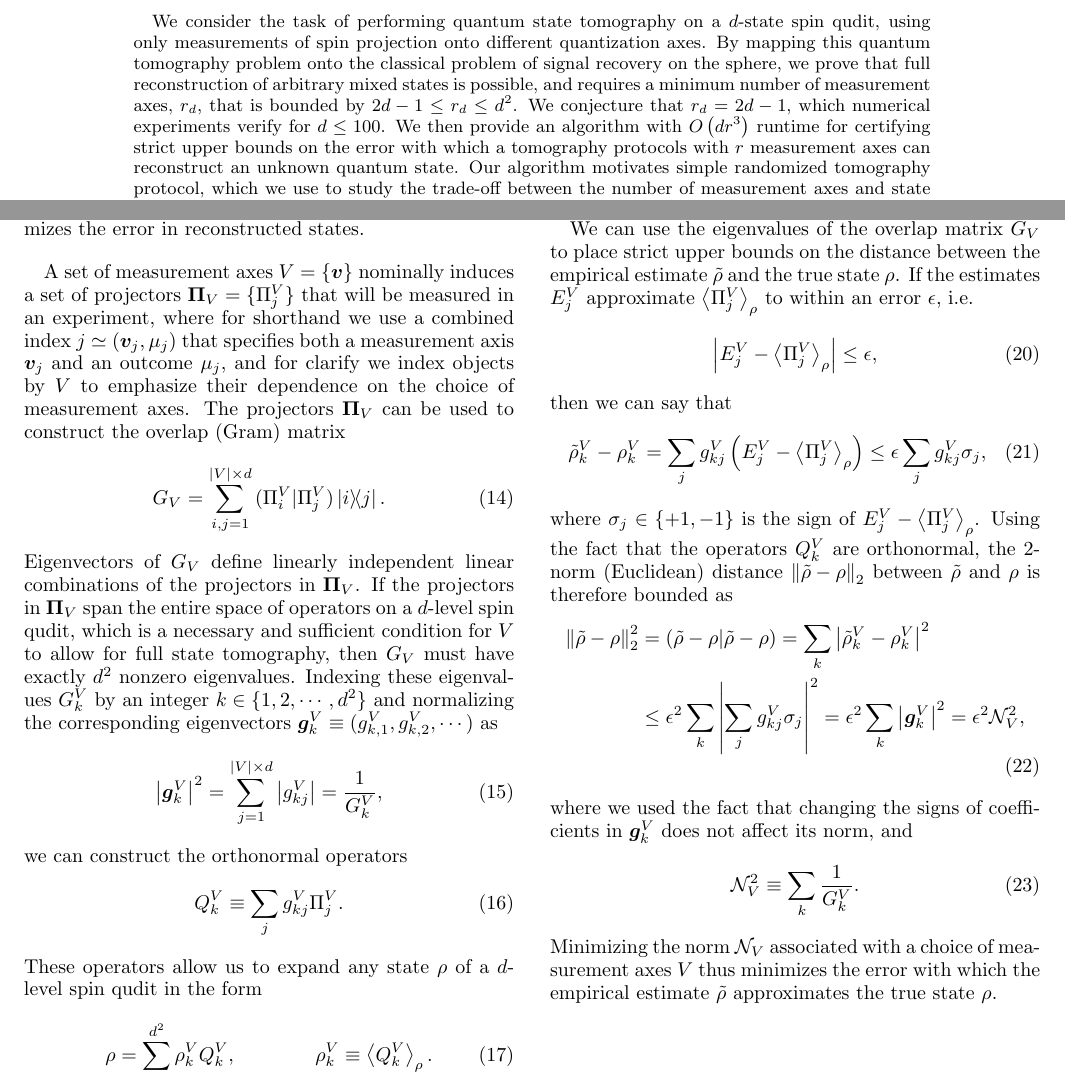
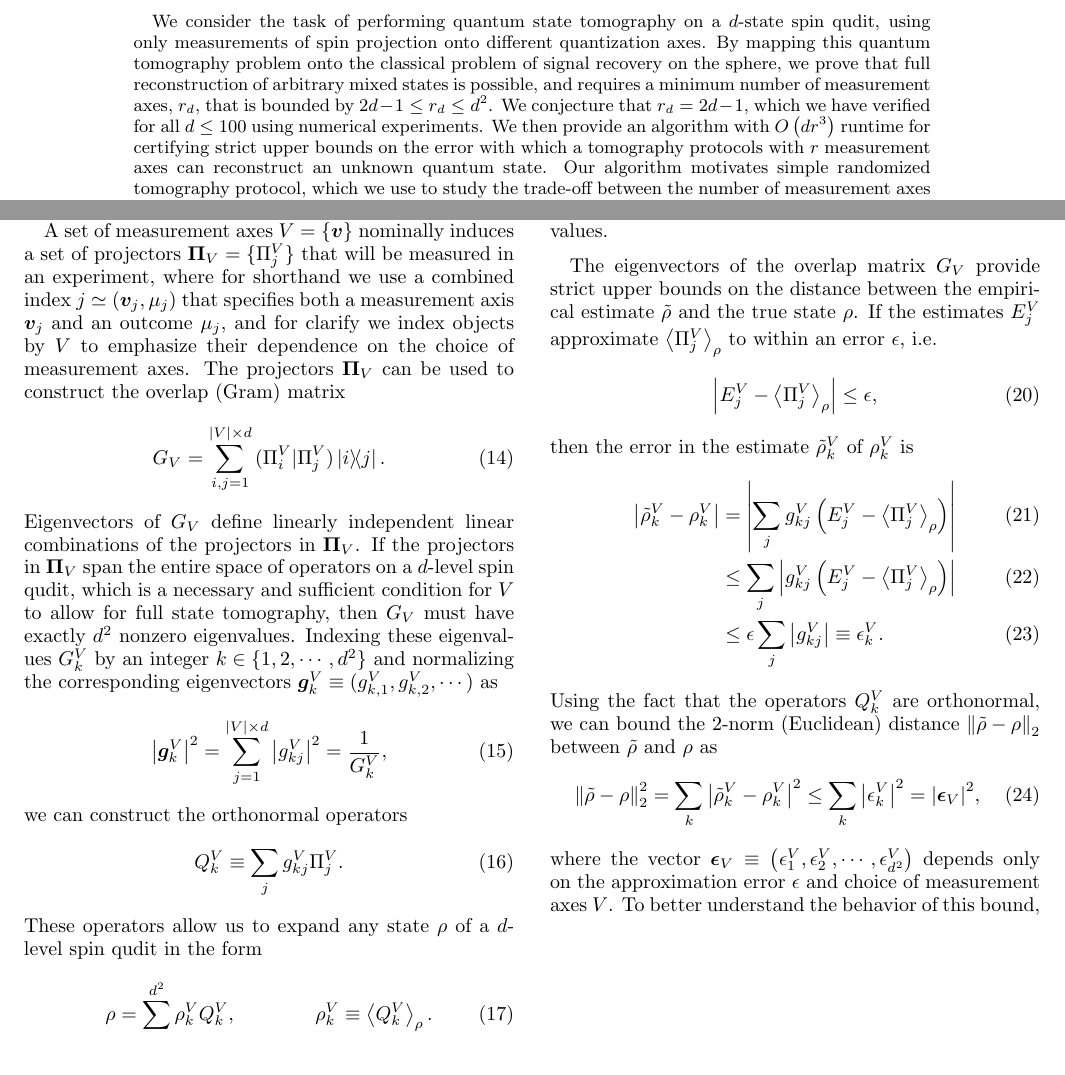
Before and after one commit to perlinm/rey_research, a LaTeX paper (sun_phases/spin_qudit_tomo.tex): two parts of pages 1 and 4 of 8, joined at a grey line, cut so that both start at the same text. Compiled offline with pdfLaTeX.

Commit message:
fixed mistake in the derivation of an error bound on a reconstructed state

```diff
--- a/sun_phases/spin_qudit_tomo.tex
+++ b/sun_phases/spin_qudit_tomo.tex
@@ -56,9 +56,6 @@
 \renewcommand{\SS}{\mathbb{S}}
 \newcommand{\ZZ}{\mathbb{Z}}
 
-\let\var\relax
-\DeclareMathOperator{\var}{var}
-
 \def\obra#1{\mathinner{({#1}|}}
 \def\oket#1{\mathinner{|{#1})}}
 \def\obk#1{\mathinner{({#1})}}
@@ -102,7 +99,7 @@
 \begin{abstract}
   We consider the task of performing quantum state tomography on a $d$-state spin qudit, using only measurements of spin projection onto different quantization axes.
   By mapping this quantum tomography problem onto the classical problem of signal recovery on the sphere, we prove that full reconstruction of arbitrary mixed states is possible, and requires a minimum number of measurement axes, $r_d$, that is bounded by $2d-1\le r_d\le d^2$.
-  We conjecture that $r_d=2d-1$, which numerical experiments verify for $d\le100$.
+  We conjecture that $r_d=2d-1$, which we have verified for all $d\le100$ using numerical experiments.
   We then provide an algorithm with $O\p{dr^3}$ runtime for certifying strict upper bounds on the error with which a tomography protocols with $r$ measurement axes can reconstruct an unknown quantum state.
   Our algorithm motivates simple randomized tomography protocol, which we use to study the trade-off between the number of measurement axes and state reconstruction error [\red{note: this part is not yet complete}].
   [\red{Possible things to look into: (1) a simplified tomography procedure for pure states, (2) adaptive tomography protocols.]}
@@ -306,7 +302,8 @@ Eigenvectors of $G_V$ define linearly independent linear combinations of the pro
 If the projectors in $\v\Pi_V$ span the entire space of operators on a $d$-level spin qudit, which is a necessary and sufficient condition for $V$ to allow for full state tomography, then $G_V$ must have exactly $d^2$ nonzero eigenvalues.
 Indexing these eigenvalues $G^V_k$ by an integer $k\in\set{1,2,\cdots,d^2}$ and normalizing the corresponding eigenvectors $\v g^V_k\equiv(g^V_{k,1},g^V_{k,2},\cdots)$ as
 \begin{align}
-  \abs{\v g^V_k}^2 = \sum_{j=1}^{\abs{V}\times d} \abs{g^V_{kj}}
+  \abs{\v g^V_k}^2
+  = \sum_{j=1}^{\abs{V}\times d} \abs{g^V_{kj}}^2
   = \f1{G^V_k},
 \end{align}
 we can construct the orthonormal operators
@@ -332,32 +329,29 @@ where
 \end{align}
 The empirical estimate $\tilde\rho$ can be further improved by performing maximum-likelihood corrections, outlined in the ``algorithm for subproblem 1'' in Ref.~\cite{smolin2012efficient}, which essentially finds the closest state to $\tilde\rho$ with no negative eigenvalues.
 
-We can use the eigenvalues of the overlap matrix $G_V$ to place strict upper bounds on the distance between the empirical estimate $\tilde\rho$ and the true state $\rho$.
+The eigenvectors of the overlap matrix $G_V$ provide strict upper bounds on the distance between the empirical estimate $\tilde\rho$ and the true state $\rho$.
 If the estimates $E^V_j$ approximate $\bk{\Pi^V_j}_\rho$ to within an error $\epsilon$, i.e.
 \begin{align}
   \abs{E^V_j-\bk{\Pi^V_j}_\rho} \le \epsilon,
 \end{align}
-then we can say that
+then the error in the estimate $\tilde\rho^V_k$ of $\rho^V_k$ is
 \begin{align}
-  \tilde\rho^V_k-\rho^V_k
-  = \sum_j g_{kj}^V \p{E^V_j-\bk{\Pi^V_j}_\rho}
-  \le \epsilon \sum_j g_{kj}^V \sigma_j,
+  \abs{\tilde\rho^V_k-\rho^V_k}
+  &= \abs{\sum_j g_{kj}^V \p{E^V_j-\bk{\Pi^V_j}_\rho}} \\
+  &\le \sum_j \abs{g_{kj}^V \p{E^V_j-\bk{\Pi^V_j}_\rho}} \\
+  &\le \epsilon \sum_j \abs{g_{kj}^V}
+  \equiv \epsilon^V_k.
 \end{align}
-where $\sigma_j\in\set{+1,-1}$ is the sign of $E^V_j-\bk{\Pi^V_j}_\rho$.
-Using the fact that the operators $Q^V_k$ are orthonormal, the 2-norm (Euclidean) distance $\norm{\tilde\rho-\rho}_2$ between $\tilde\rho$ and $\rho$ is therefore bounded as
+Using the fact that the operators $Q^V_k$ are orthonormal, we can bound the 2-norm (Euclidean) distance $\norm{\tilde\rho-\rho}_2$ between $\tilde\rho$ and $\rho$ as
 \begin{align}
   \norm{\tilde\rho-\rho}_2^2
-  &= \obk{\tilde\rho-\rho|\tilde\rho-\rho}
-  = \sum_k \abs{\tilde\rho^V_k - \rho^V_k}^2 \nonumber \\
-  &\le \epsilon^2 \sum_k \abs{\sum_j g_{kj}^V \sigma_j}^2
-  = \epsilon^2 \sum_k \abs{\v g^V_k}^2
-  = \epsilon^2 \N_V^2,
+  = \sum_k \abs{\tilde\rho^V_k - \rho^V_k}^2
+  \le \sum_k \abs{\epsilon_k^V}^2
+  = \abs{\v\epsilon_V}^2,
 \end{align}
-where we used the fact that changing the signs of coefficients in $\v g^V_k$ does not affect its norm, and
-\begin{align}
-  \N_V^2 \equiv \sum_k \f1{G^V_k}.
-\end{align}
-Minimizing the norm $\N_V$ associated with a choice of measurement axes $V$ thus minimizes the error with which the empirical estimate $\tilde\rho$ approximates the true state $\rho$.
+where the vector $\v\epsilon_V \equiv \p{\epsilon^V_1,\epsilon^V_2,\cdots,\epsilon^V_{d^2}}$ depends only on the approximation error $\epsilon$ and choice of measurement axes $V$.
+To better understand the behavior of this bound,
+
 
 
 
```
Also changed, not shown: sun_phases/spin_qudit_tomo.tex (1 more changed lines).
